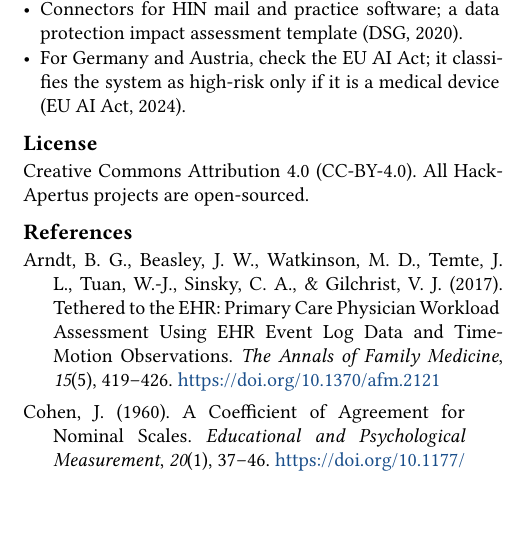
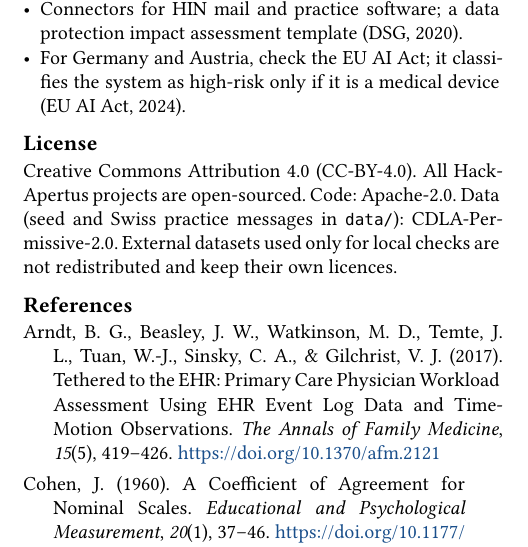
Before and after one commit to NWichter/Hack_Apertus_2B_Inbrev, a Typst document (track_2b/report/main.typ, which reads track_2b/report/body.typ): part of one column of page 3 of 5, cut so that both start at the same text, the shorter picture padded with empty space. Compiled offline with Typst 0.15.

Commit message:
chore: licenses per Hack-Apertus requirements
Code Apache-2.0 (original text), docs and report CC-BY-4.0 (LICENSE-docs), dataset CDLA-Permissive-2.0 (track_2b/data/LICENSE). External datasets keep their license.

```diff
--- a/track_2b/report/body.typ
+++ b/track_2b/report/body.typ
@@ -310,7 +310,9 @@ quantisation, llama.cpp/vLLM version, git commit.\]
 = License
 <license>
 Creative Commons Attribution 4.0 (CC-BY-4.0). All HackApertus projects
-are open-sourced.
+are open-sourced. Code: Apache-2.0. Data (seed and Swiss practice
+messages in `data/`): CDLA-Permissive-2.0. External datasets used only
+for local checks are not redistributed and keep their own licences.
 
 = References
 <references>
```
Also changed, not shown: track_2b/technical_report.md (+1 -1 lines), README.md, track_2b/data/README.md, 3 other files.
